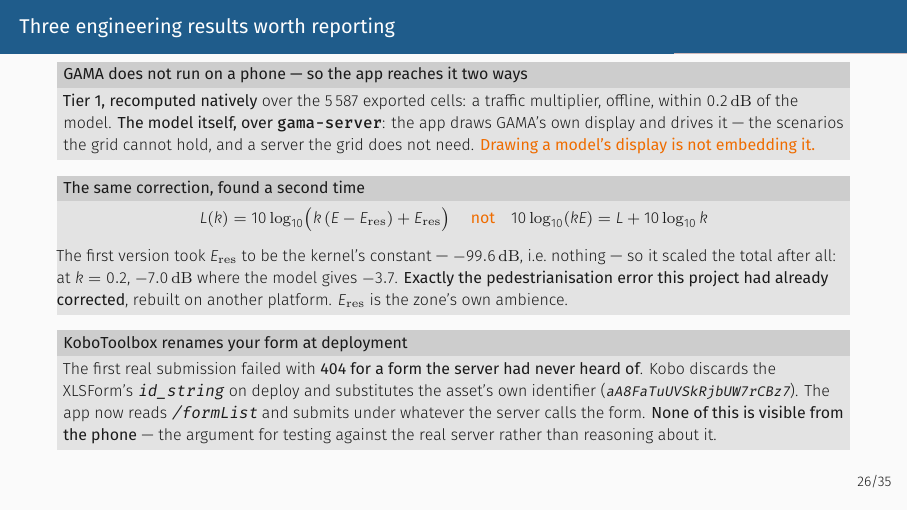
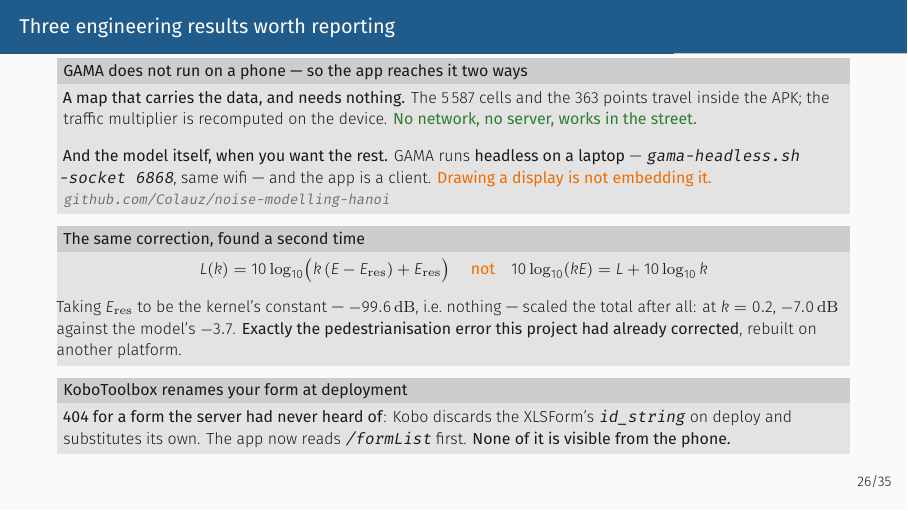
Before and after one commit to Colauz/noise-modelling-hanoi, LaTeX slides (presentation/main.tex): page 33 of 48. Compiled offline with XeLaTeX.

Commit message:
docs(presentation): say plainly how GAMA is reached, and from where
The engineering slide said the app "reaches GAMA two ways" without saying what
either way costs you, which is the part that decides whether a demo works in a
room with bad wifi.

It now separates them, because they are not the same thing:

  the map      needs NOTHING. The 5 587 cells and the 363 points travel inside
               the APK, the traffic multiplier is recomputed on the device, and
               it works in the street with no signal at all.
  the server   is only for the rest of the model. GAMA runs HEADLESS ON A LAPTOP
               on the same wifi -- gama-headless.sh -socket 6868 -- and the app
               is a client.

And it points at the repository, which is where the command and the protocol
live rather than on a slide.

Both scripts follow. The short one gets it in three sentences; the long one
spells out that the map is the fallback if the wifi is uncertain on the day,
which was already the advice in the demo section and is now attached to the slide
that raises it.

Fitting this cost three lines elsewhere on the slide -- the Kobo block and the
correction block each lost a clause, and nothing lost a point.

Co-Authored-By: Claude Opus 5 <noreply@anthropic.com>

```diff
--- a/presentation/main.tex
+++ b/presentation/main.tex
@@ -1235,11 +1235,15 @@ hard-codes a number into a screen.}
 % ----------------------------------------------------------------
 \begin{frame}{Three engineering results worth reporting}
   \begin{block}{GAMA does not run on a phone --- so the app reaches it two ways}
-    \textbf{Tier 1, recomputed natively} over the 5\,587 exported cells: a
-    traffic multiplier, offline, within $0.2\dB$ of the model. \textbf{The model
-    itself, over \texttt{gama-server}}: the app draws GAMA's own display and
-    drives it --- the scenarios the grid cannot hold, and a server the grid does
-    not need. \wn{Drawing a model's display is not embedding it.}
+    \textbf{A map that carries the data, and needs nothing.} The 5\,587 cells
+    and the 363 points travel inside the APK; the traffic multiplier is
+    recomputed on the device. \up{No network, no server, works in the street.}
+    \vspace{.3em}
+
+    \textbf{And the model itself, when you want the rest.} GAMA runs
+    \textbf{headless on a laptop} --- \texttt{gama-headless.sh -socket 6868}, same
+    wifi --- and the app is a client. \wn{Drawing a display is not embedding it.}
+    \src{github.com/Colauz/noise-modelling-hanoi}
   \end{block}
   \begin{block}{The same correction, found a second time}
     \centering
@@ -1247,21 +1251,21 @@ hard-codes a number into a screen.}
     \quad\wn{not}\quad
     $10\log_{10}(kE) = L + 10\log_{10}k$
     \par\smallskip\raggedright
-    The first version took $E_\mathrm{res}$ to be the kernel's constant ---
-    $-99.6\dB$, i.e.\ nothing --- so it scaled the total after all: at $k=0.2$,
-    $-7.0\dB$ where the model gives $-3.7$. \textbf{Exactly the pedestrianisation
-    error this project had already corrected}, rebuilt on another platform.
-    $E_\mathrm{res}$ is the zone's own ambience.
+    Taking $E_\mathrm{res}$ to be the kernel's constant --- $-99.6\dB$, i.e.\
+    nothing --- scaled the total after all: at $k=0.2$, $-7.0\dB$ against the
+    model's $-3.7$. \textbf{Exactly the pedestrianisation error this project had
+    already corrected}, rebuilt on another platform.
   \end{block}
   \begin{block}{KoboToolbox renames your form at deployment}
-    The first real submission failed with \textbf{404 for a form the server
-    had never heard of}. Kobo discards the XLSForm's \texttt{id\_string} on deploy
-    and substitutes the asset's own identifier
-    ({\ttfamily\scriptsize aA8FaTuUVSkRjbUW7rCBz7}). The app now reads
-    \texttt{/formList} and submits under whatever the server calls the form.
-    \textbf{None of this is visible from the phone} --- the argument for testing
-    against the real server rather than reasoning about it.
+\textbf{404 for a form the server had never heard of}: Kobo discards the
+    XLSForm's \texttt{id\_string} on deploy and substitutes its own. The app now
+    reads \texttt{/formList} first. \textbf{None of it is visible from the
+    phone.}
   \end{block}
 \end{frame}
 \note{All three are the kind of thing that costs a day and is invisible in a
 results table, which is exactly why they are on a slide.
+
+On the first block, make the distinction concrete, because it is the one people
+get wrong afterwards. The MAP needs nothing: the grid and the 363 points are
+inside the APK, tier 1 is recomputed on the device, and it works in the street
```
Also changed, not shown: presentation/script-short.tex (+5 -1 lines), presentation/script.tex (+7 -2 lines), presentation/formulas.pdf, presentation/main.pdf, presentation/script-short.pdf, presentation/script.pdf, presentation/main.tex (4 more changed lines).
